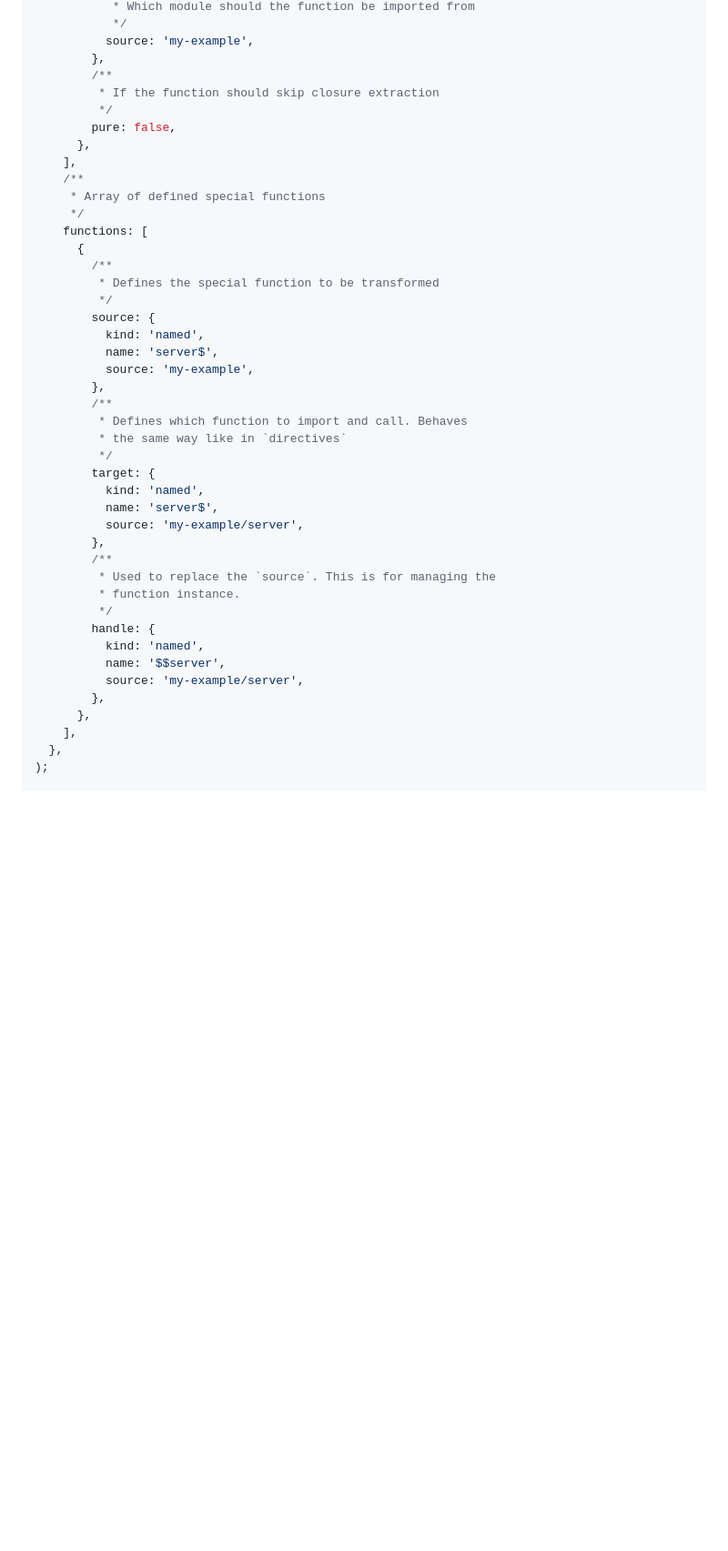
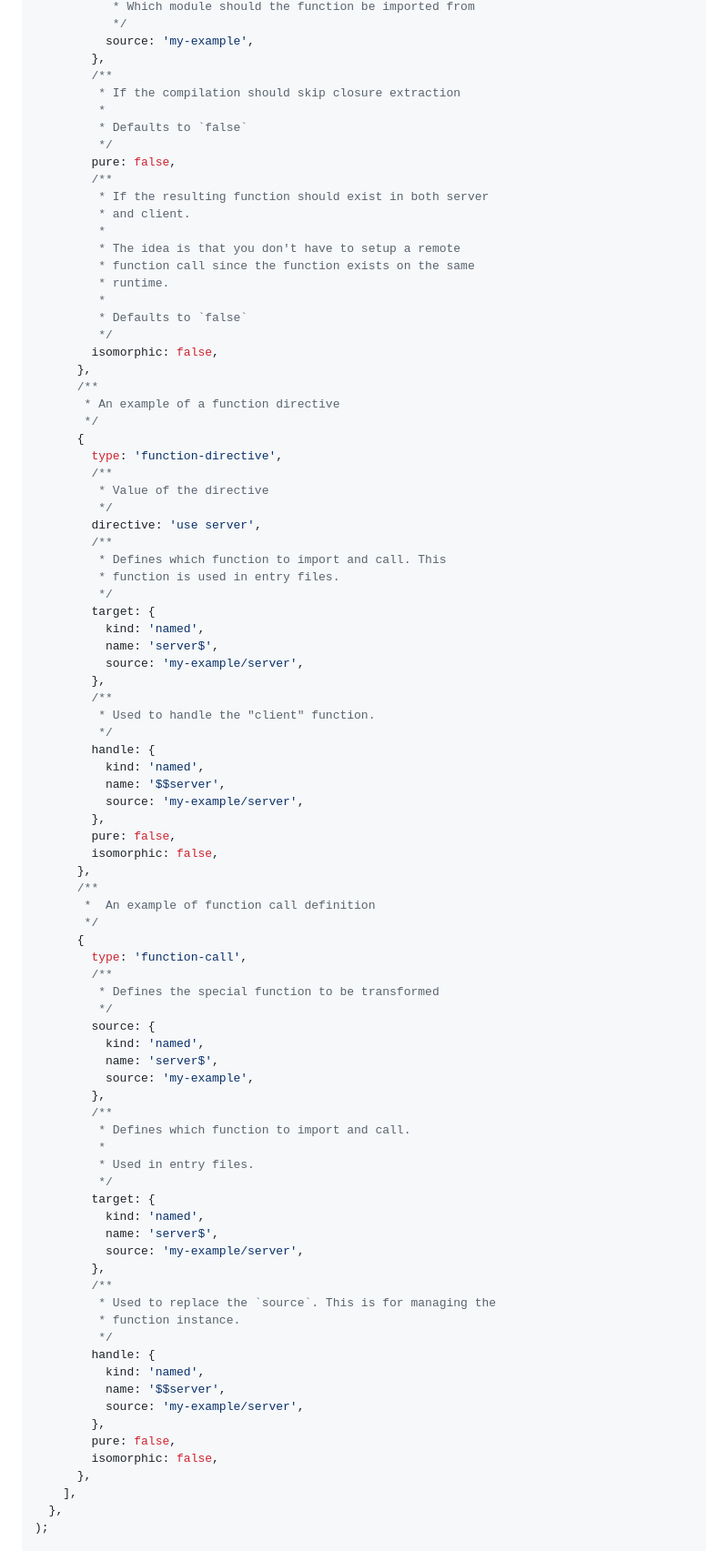
Before and after one commit to lxsmnsyc/dismantle, a Markdown page: docs/configuration.md, the part around the change printed below. Shown: that part at 91% size. Rendered like a GitHub page; blank space fills up the shorter version.

```diff
--- a/docs/configuration.md
+++ b/docs/configuration.md
@@ -79,16 +85,57 @@ const result = await compile(
           source: 'my-example',
         },
         /**
-         * If the function should skip closure extraction
+         * If the compilation should skip closure extraction
+         *
+         * Defaults to `false`
          */
         pure: false,
+        /**
+         * If the resulting function should exist in both server
+         * and client.
+         *
+         * The idea is that you don't have to setup a remote
+         * function call since the function exists on the same
+         * runtime.
+         *
+         * Defaults to `false`
+         */
+        isomorphic: false,
       },
-    ],
-    /**
-     * Array of defined special functions
-     */
-    functions: [
+      /**
+       * An example of a function directive
+       */
       {
+        type: 'function-directive',
+        /**
+         * Value of the directive
+         */
+        directive: 'use server',
+        /**
+         * Defines which function to import and call. This
+         * function is used in entry files.
+         */
+        target: {
+          kind: 'named',
+          name: 'server$',
+          source: 'my-example/server',
+        },
+        /**
+         * Used to handle the "client" function.
+         */
+        handle: {
+          kind: 'named',
+          name: '$$server',
+          source: 'my-example/server',
+        },
+        pure: false,
+        isomorphic: false,
+      },
+      /**
+       *  An example of function call definition
+       */
+      {
+        type: 'function-call',
         /**
          * Defines the special function to be transformed
          */
@@ -98,8 +145,9 @@ const result = await compile(
           source: 'my-example',
         },
         /**
-         * Defines which function to import and call. Behaves
-         * the same way like in `directives`
+         * Defines which function to import and call.
+         *
+         * Used in entry files.
          */
         target: {
           kind: 'named',
@@ -115,6 +163,8 @@ const result = await compile(
           name: '$$server',
           source: 'my-example/server',
         },
+        pure: false,
+        isomorphic: false,
       },
     ],
   },
```
Also changed, not shown: other parts of docs/configuration.md (+11 -5 lines).
